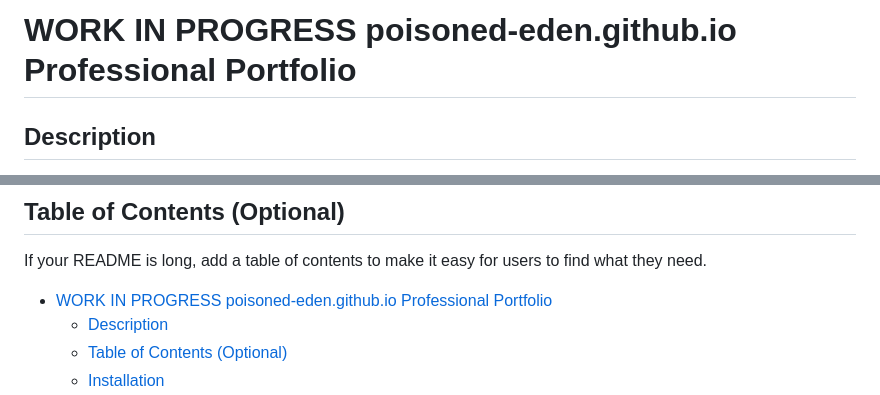
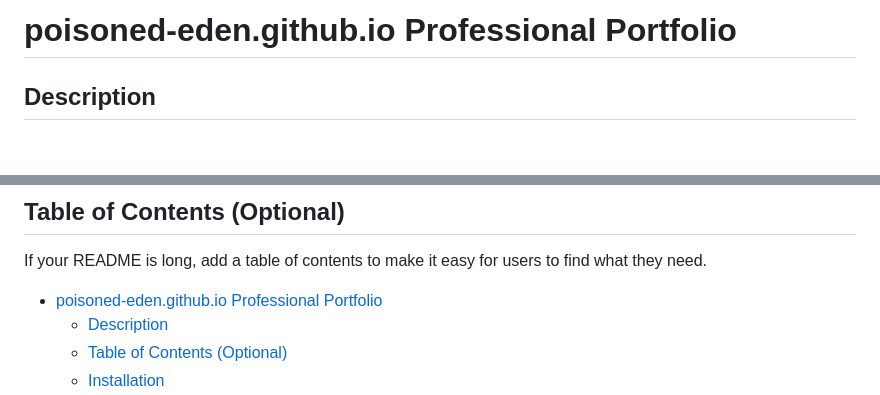
Before and after one commit to poisoned-eden/early-portfolio, a Markdown page: README.md, 2 parts joined by grey strips. Drawn GitHub-style; blank space fills up the shorter version.

Commit message:
removes WIP message from Readme

```diff
--- a/README.md
+++ b/README.md
@@ -1,4 +1,4 @@
-# WORK IN PROGRESS poisoned-eden.github.io  Professional Portfolio
+# poisoned-eden.github.io  Professional Portfolio
 
 ## Description
 
@@ -13,7 +13,7 @@ Provide a short description explaining the what, why, and how of your project. U
 
 If your README is long, add a table of contents to make it easy for users to find what they need.
 
-- [WORK IN PROGRESS poisoned-eden.github.io  Professional Portfolio](#work-in-progress-poisoned-edengithubio--professional-portfolio)
+- [poisoned-eden.github.io  Professional Portfolio](#poisoned-edengithubio--professional-portfolio)
   - [Description](#description)
   - [Table of Contents (Optional)](#table-of-contents-optional)
   - [Installation](#installation)
```
